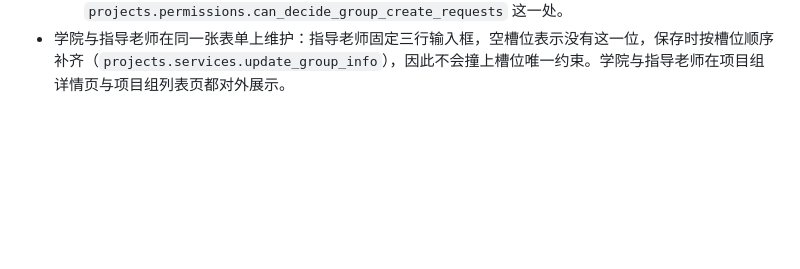
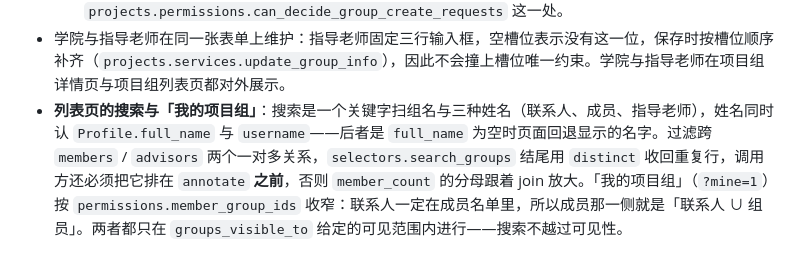
Before and after one commit to new-tocode/702platform, a Markdown page: docs/architecture/projects.md, the part around the change. Rendered like a GitHub page; blank space fills up the shorter version.

```diff
--- a/docs/architecture/projects.md
+++ b/docs/architecture/projects.md
@@ -56,3 +56,4 @@ GroupCreateRequest（创建项目组申请）
   - 通过后按申请内容建立正式 `ProjectGroup`（指导老师从申请的三列槽位转成 `ProjectAdvisor` 行）并出现在项目组列表中；拒绝则申请人可修改后重交。
   - 创建申请**后台只读留痕**；**处理入口只在管理员的「评审」页**——管理员不需要评审资格，`reviews.permissions.can_open_queue` 为此把 `is_staff` 也放行，「谁算管理员」的口径仍取自 `projects.permissions.can_decide_group_create_requests` 这一处。
 - 学院与指导老师在同一张表单上维护：指导老师固定三行输入框，空槽位表示没有这一位，保存时按槽位顺序补齐（`projects.services.update_group_info`），因此不会撞上槽位唯一约束。学院与指导老师在项目组详情页与项目组列表页都对外展示。
+- **列表页的搜索与「我的项目组」**：搜索是一个关键字扫组名与三种姓名（联系人、成员、指导老师），姓名同时认 `Profile.full_name` 与 `username`——后者是 `full_name` 为空时页面回退显示的名字。过滤跨 `members` / `advisors` 两个一对多关系，`selectors.search_groups` 结尾用 `distinct` 收回重复行，调用方还必须把它排在 `annotate` **之前**，否则 `member_count` 的分母跟着 join 放大。「我的项目组」（`?mine=1`）按 `permissions.member_group_ids` 收窄：联系人一定在成员名单里，所以成员那一侧就是「联系人 ∪ 组员」。两者都只在 `groups_visible_to` 给定的可见范围内进行——搜索不越过可见性。
```
Also changed, not shown: docs/architecture/routes.md (+1 -1 lines).
